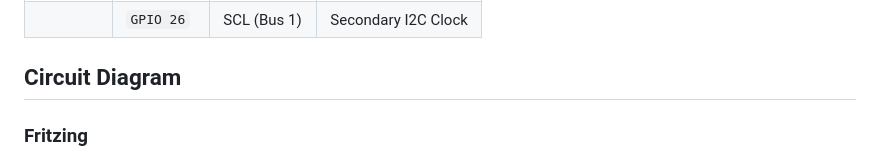
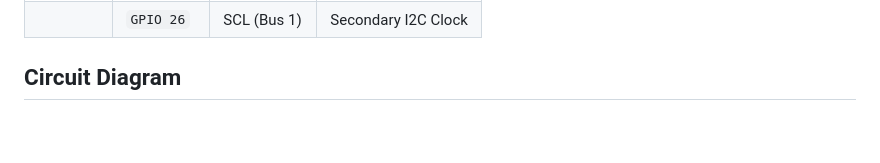
Before and after one commit to ittipu/aerosense-iot, a Markdown page: README.md, the part around the change. GitHub-like rendering; blank space fills up the shorter version.

Commit message:
Remove Fritzing circuit diagram section
Removed Fritzing section from the README.

```diff
--- a/README.md
+++ b/README.md
@@ -61,7 +61,6 @@ The ESP32 firmware utilizes two independent hardware I2C buses to prevent addres
 | | `GPIO 26` | SCL (Bus 1) | Secondary I2C Clock |
 
 ## Circuit Diagram
-### Fritzing
 ![AeroSense Circuit Diagram](project_aerosense_bb.jpg)
 
 ---
```
